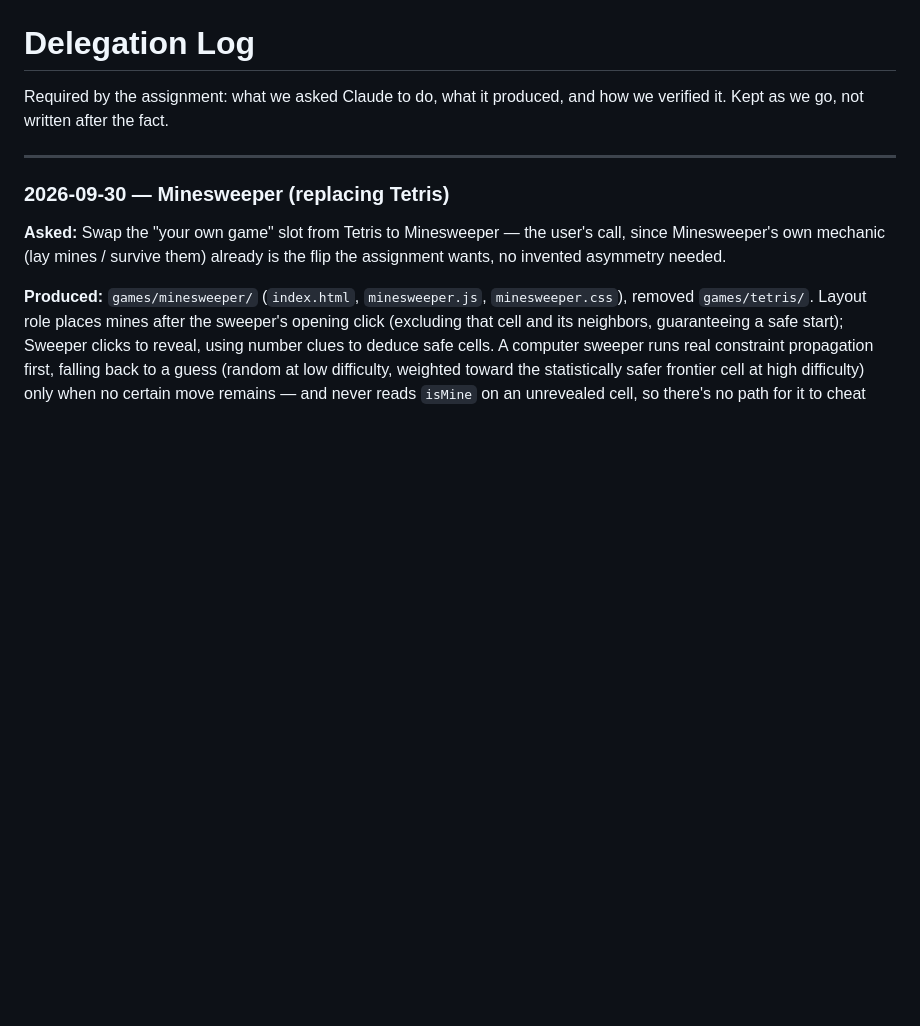
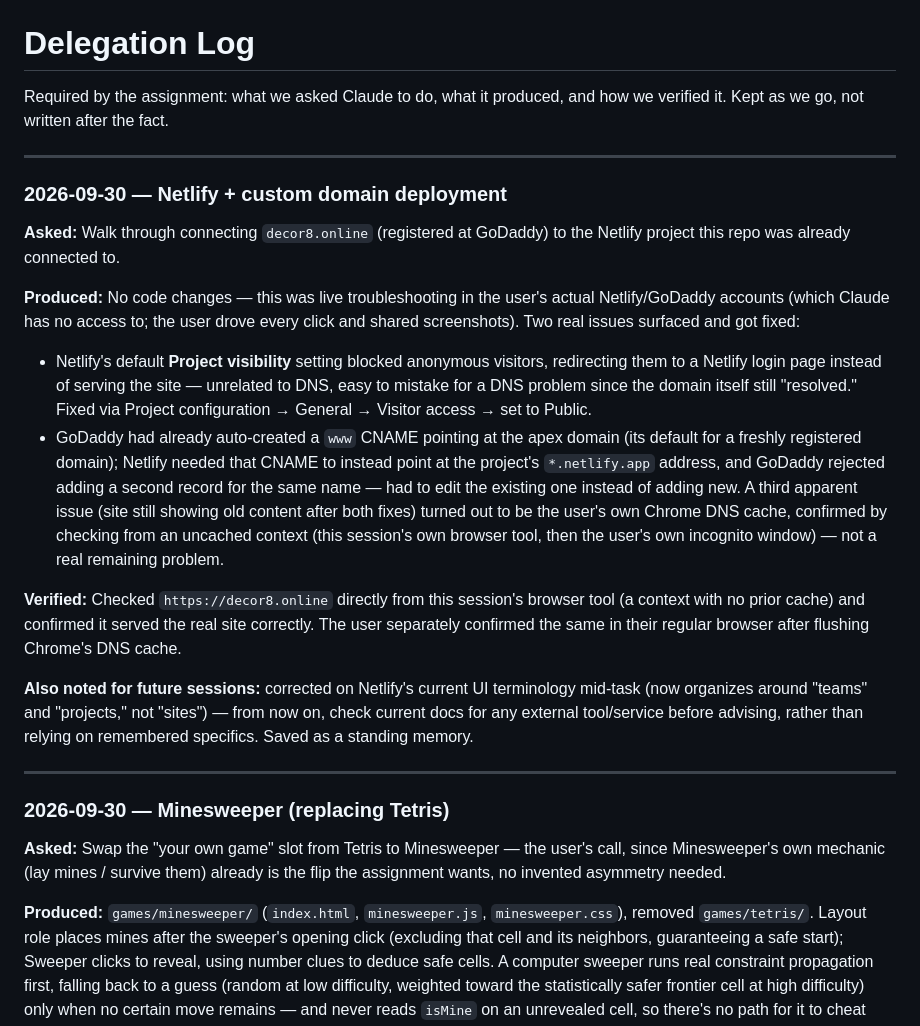
Before and after one commit to Yehuda-Zev/cocktail-cabinet, a Markdown page: DELEGATION_LOG.md, the part around the change. GitHub-like rendering; blank space fills up the shorter version.

```diff
--- a/DELEGATION_LOG.md
+++ b/DELEGATION_LOG.md
@@ -2,6 +2,43 @@
 
 Required by the assignment: what we asked Claude to do, what it produced,
 and how we verified it. Kept as we go, not written after the fact.
+
+---
+
+### 2026-09-30 — Netlify + custom domain deployment
+
+**Asked:** Walk through connecting `decor8.online` (registered at
+GoDaddy) to the Netlify project this repo was already connected to.
+
+**Produced:** No code changes — this was live troubleshooting in the
+user's actual Netlify/GoDaddy accounts (which Claude has no access to;
+the user drove every click and shared screenshots). Two real issues
+surfaced and got fixed:
+- Netlify's default **Project visibility** setting blocked anonymous
+  visitors, redirecting them to a Netlify login page instead of serving
+  the site — unrelated to DNS, easy to mistake for a DNS problem since
+  the domain itself still "resolved." Fixed via Project configuration →
+  General → Visitor access → set to Public.
+- GoDaddy had already auto-created a `www` CNAME pointing at the apex
+  domain (its default for a freshly registered domain); Netlify needed
+  that CNAME to instead point at the project's `*.netlify.app` address,
+  and GoDaddy rejected adding a second record for the same name —
+  had to edit the existing one instead of adding new.
+A third apparent issue (site still showing old content after both fixes)
+turned out to be the user's own Chrome DNS cache, confirmed by checking
+from an uncached context (this session's own browser tool, then the
+user's own incognito window) — not a real remaining problem.
+
+**Verified:** Checked `https://decor8.online` directly from this
+session's browser tool (a context with no prior cache) and confirmed it
+served the real site correctly. The user separately confirmed the same
+in their regular browser after flushing Chrome's DNS cache.
+
+**Also noted for future sessions:** corrected on Netlify's current UI
+terminology mid-task (now organizes around "teams" and "projects," not
+"sites") — from now on, check current docs for any external tool/service
+before advising, rather than relying on remembered specifics. Saved as a
+standing memory.
 
 ---
 
```
Also changed, not shown: README.md (+18 -20 lines).
